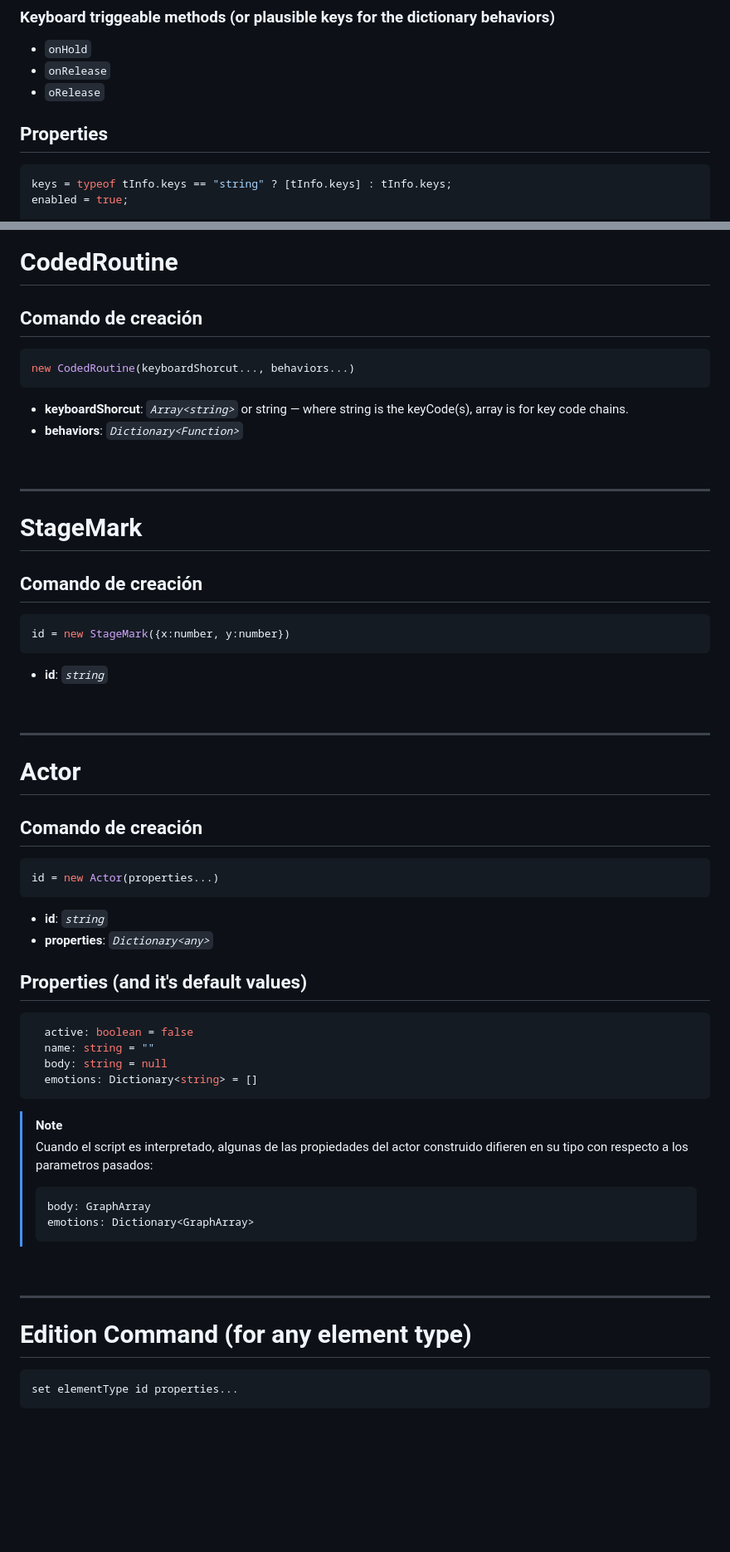
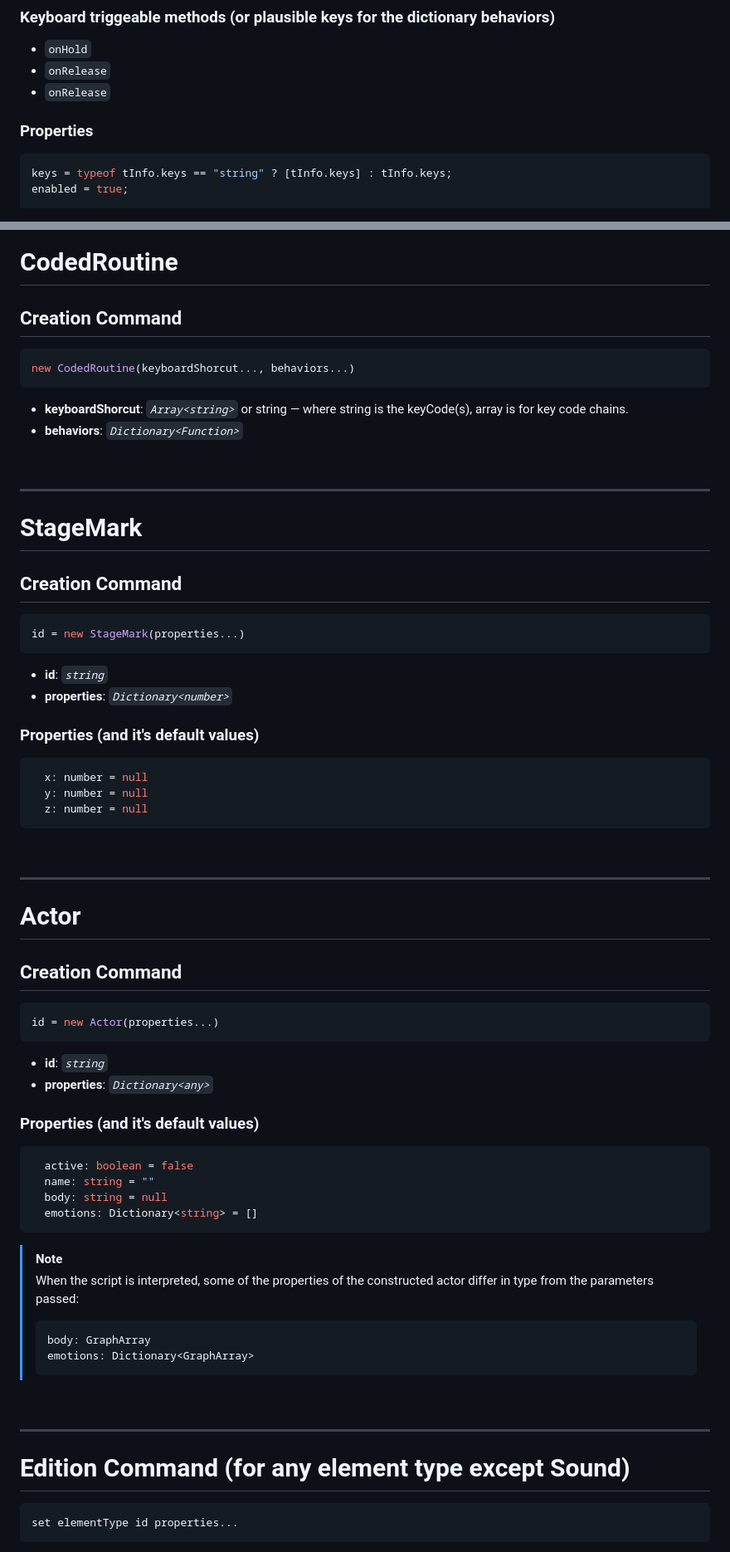
Before and after one commit to Matt21RR/TreeEngineVN, a Markdown page: frontend/scriptingDoc.md, 2 parts joined by grey strips. Shown at 83% size. Rendered like a GitHub page; blank space fills up the shorter version.

````diff
--- a/frontend/scriptingDoc.md
+++ b/frontend/scriptingDoc.md
@@ -98,9 +98,9 @@ new KeyboardTrigger(keyboardShorcut..., behaviors...)
 
 - `onHold`
 - `onRelease`
-- `oRelease`
+- `onRelease`
 
-## Properties
+### Properties
 
 ```javascript
 keys = typeof tInfo.keys == "string" ? [tInfo.keys] : tInfo.keys;
@@ -234,7 +234,7 @@ onComplete = null; // function to run after the animation finishes
 
 # CodedRoutine
 
-## Comando de creación
+## Creation Command
 
 ```js
 new CodedRoutine(keyboardShorcut..., behaviors...)
@@ -249,18 +249,27 @@ new CodedRoutine(keyboardShorcut..., behaviors...)
 
 # StageMark
 
-## Comando de creación
+## Creation Command
 
 ```ts
-id = new StageMark({x:number, y:number})
+id = new StageMark(properties...)
 ```
 - **id**: *`string`*
+- **properties**: *`Dictionary<number>`*
+
+### Properties (and it's default values)
+
+```ts
+  x: number = null
+  y: number = null
+  z: number = null
+```
 
 <br>
 
 ---
 # Actor
-## Comando de creación
+## Creation Command
 
 ```ts
 id = new Actor(properties...)
@@ -268,7 +277,7 @@ id = new Actor(properties...)
 - **id**: *`string`*
 - **properties**: *`Dictionary<any>`*
 
-## Properties (and it's default values)
+### Properties (and it's default values)
 
 ```ts
   active: boolean = false
@@ -278,7 +287,7 @@ id = new Actor(properties...)
 ```
 
 > [!NOTE]
-> Cuando el script es interpretado, algunas de las propiedades del actor construido difieren en su tipo con respecto a los parametros pasados:
+> When the script is interpreted, some of the properties of the constructed actor differ in type from the parameters passed:
 > ```ts
 > body: GraphArray
 > emotions: Dictionary<GraphArray>
@@ -289,7 +298,7 @@ id = new Actor(properties...)
 
 ---
 
-# **Edition Command (for any element type)**
+# **Edition Command (for any element type except Sound)**
 
 ```python
 set elementType id properties...
````
Also changed, not shown: other parts of frontend/scriptingDoc.md (+37 -5 lines).
